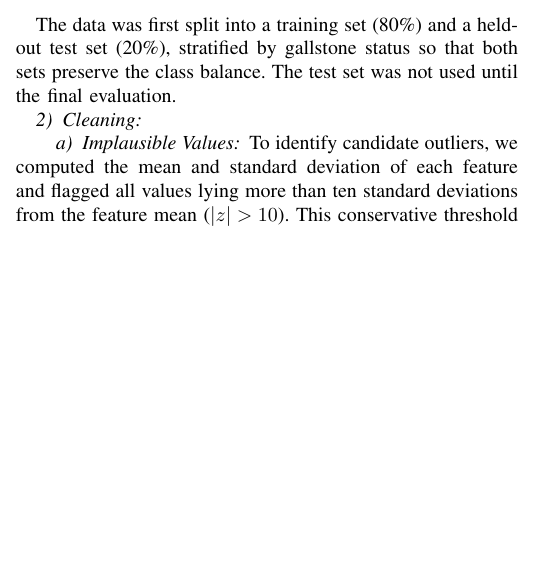
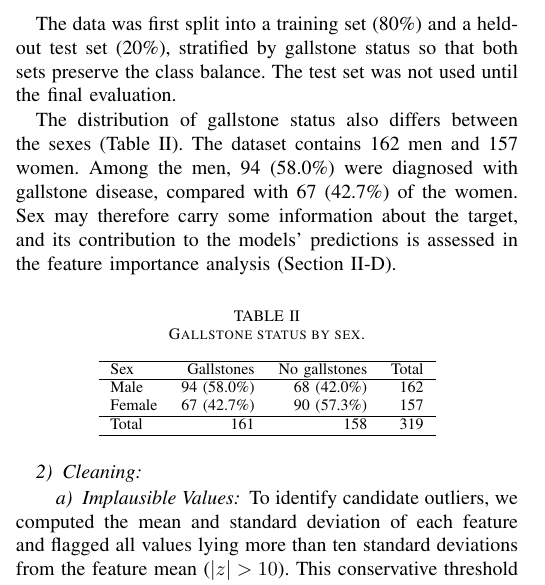
Before and after one commit to MatteoSoldini/DAT540_project, a LaTeX paper (report/main.tex): part of one column of page 1 of 4, cut so that both start at the same text, the shorter picture padded with empty space. Compiled offline with pdfLaTeX.

Commit message:
Add sex thing in the report

```diff
--- a/report/main.tex
+++ b/report/main.tex
@@ -107,6 +107,29 @@ Total       & 319 & 100\% \\
 The data was first split into a training set (80\%) and a held-out test set
 (20\%), stratified by gallstone status so that both sets preserve the class
 balance. The test set was not used until the final evaluation.
+
+The distribution of gallstone status also differs between the sexes
+(Table~\ref{tab:sex_distribution}). The dataset contains 162 men and 157 women.
+Among the men, 94 (58.0\%) were diagnosed with gallstone disease, compared with
+67 (42.7\%) of the women. Sex may therefore carry some information about the
+target, and its contribution to the models' predictions is assessed in the
+feature importance analysis (Section~\ref{ssec:feature_evaluation}).
+
+\begin{table}[h]
+\centering
+\caption{Gallstone status by sex.}
+\label{tab:sex_distribution}
+\begin{tabular}{lrrr}
+\hline
+Sex & Gallstones & No gallstones & Total \\
+\hline
+Male   & 94 (58.0\%) & 68 (42.0\%) & 162 \\
+Female & 67 (42.7\%) & 90 (57.3\%) & 157 \\
+\hline
+Total  & 161 & 158 & 319 \\
+\hline
+\end{tabular}
+\end{table}
 
 \subsubsection{Cleaning}
 \label{ssec:cleaning}
```
